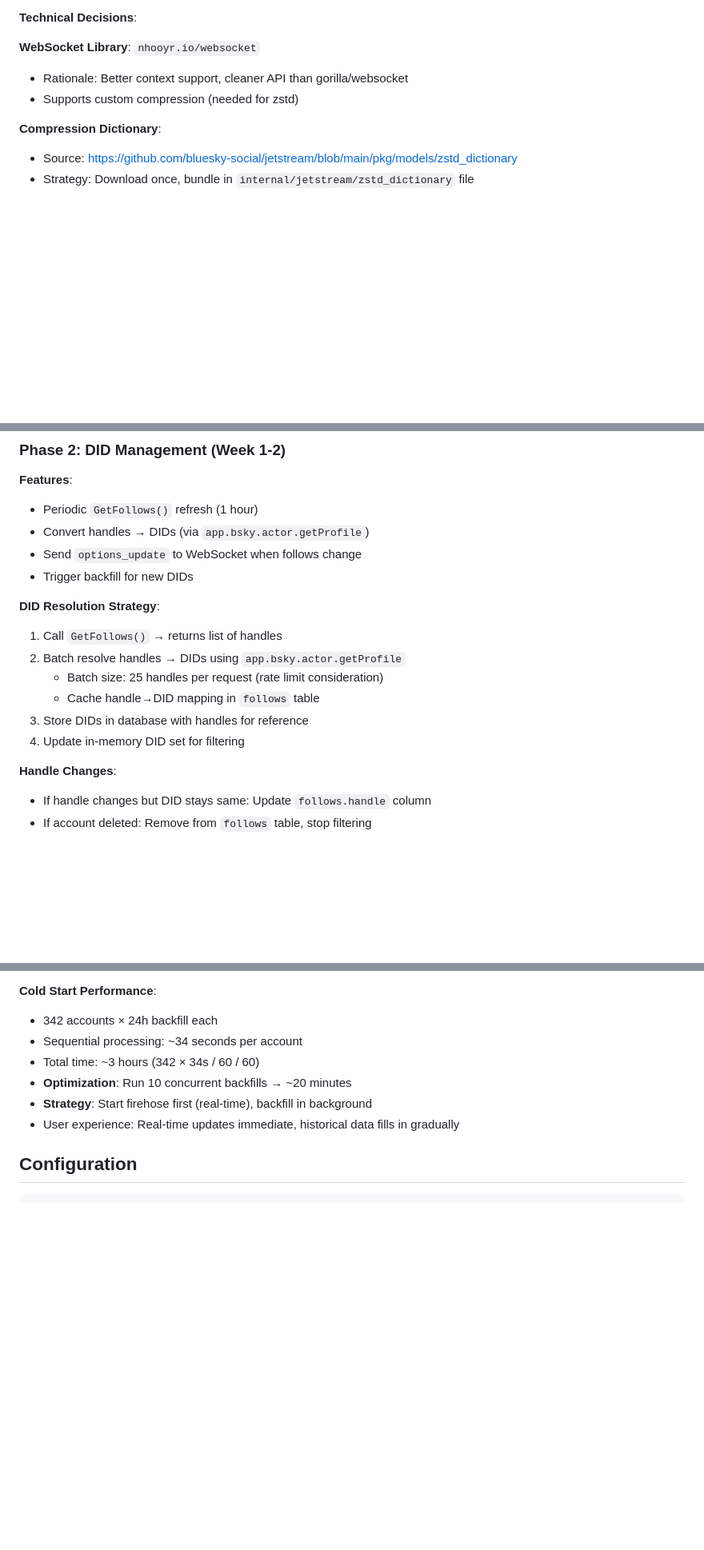
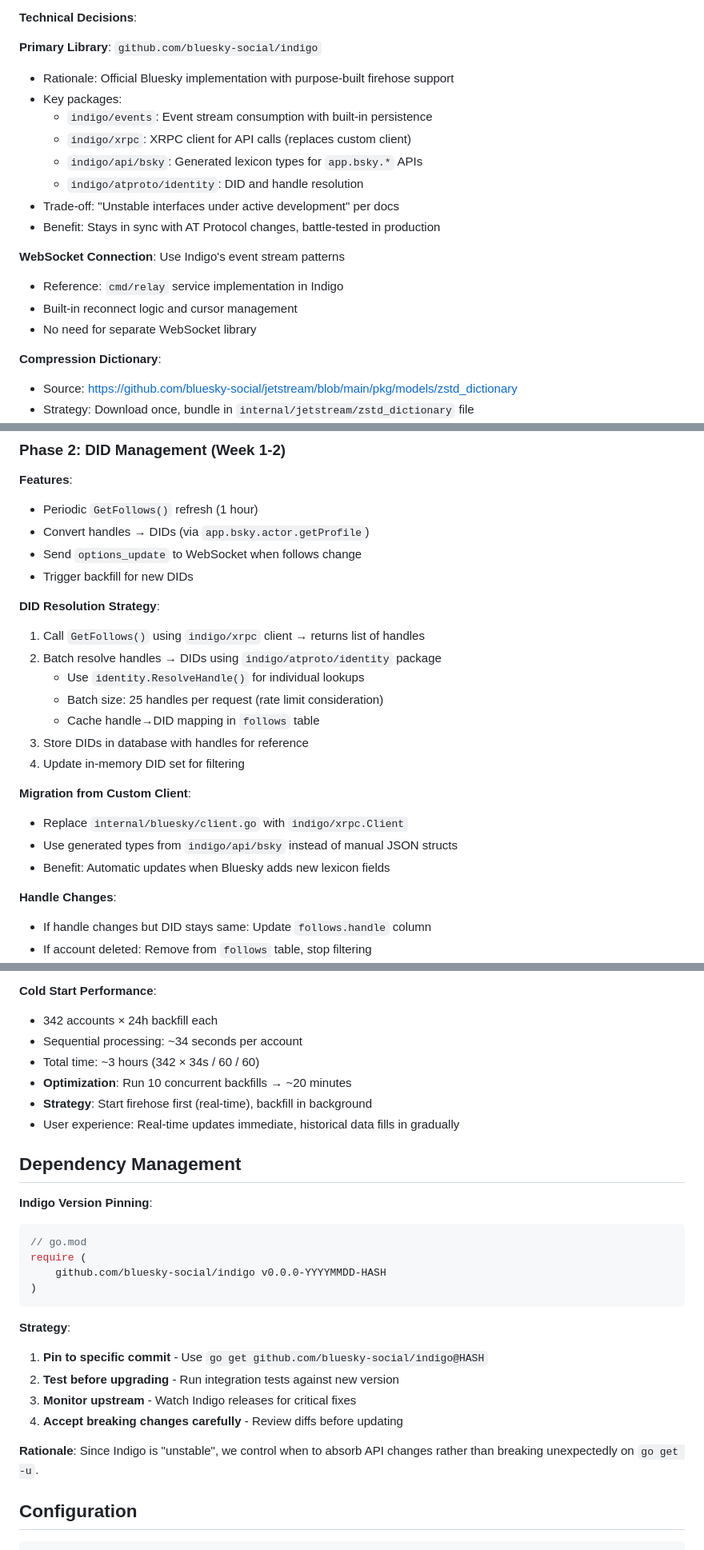
Before and after one commit to petroleumjelliffe/bluesky-news-aggregator, a Markdown page: docs/adr/005-jetstream-firehose-migration.md, 3 parts joined by grey strips. Shown at 80% size. Drawn GitHub-style; blank space fills up the shorter version.

````diff
--- a/docs/adr/005-jetstream-firehose-migration.md
+++ b/docs/adr/005-jetstream-firehose-migration.md
@@ -215,9 +215,20 @@ CREATE TABLE IF NOT EXISTS jetstream_state (
 
 **Technical Decisions**:
 
-**WebSocket Library**: `nhooyr.io/websocket`
-- Rationale: Better context support, cleaner API than gorilla/websocket
-- Supports custom compression (needed for zstd)
+**Primary Library**: `github.com/bluesky-social/indigo`
+- Rationale: Official Bluesky implementation with purpose-built firehose support
+- Key packages:
+  - `indigo/events`: Event stream consumption with built-in persistence
+  - `indigo/xrpc`: XRPC client for API calls (replaces custom client)
+  - `indigo/api/bsky`: Generated lexicon types for `app.bsky.*` APIs
+  - `indigo/atproto/identity`: DID and handle resolution
+- Trade-off: "Unstable interfaces under active development" per docs
+- Benefit: Stays in sync with AT Protocol changes, battle-tested in production
+
+**WebSocket Connection**: Use Indigo's event stream patterns
+- Reference: `cmd/relay` service implementation in Indigo
+- Built-in reconnect logic and cursor management
+- No need for separate WebSocket library
 
 **Compression Dictionary**:
 - Source: https://github.com/bluesky-social/jetstream/blob/main/pkg/models/zstd_dictionary
@@ -264,12 +275,18 @@ CREATE TABLE IF NOT EXISTS jetstream_state (
 - Trigger backfill for new DIDs
 
 **DID Resolution Strategy**:
-1. Call `GetFollows()` → returns list of handles
-2. Batch resolve handles → DIDs using `app.bsky.actor.getProfile`
+1. Call `GetFollows()` using `indigo/xrpc` client → returns list of handles
+2. Batch resolve handles → DIDs using `indigo/atproto/identity` package
+   - Use `identity.ResolveHandle()` for individual lookups
    - Batch size: 25 handles per request (rate limit consideration)
    - Cache handle→DID mapping in `follows` table
 3. Store DIDs in database with handles for reference
 4. Update in-memory DID set for filtering
+
+**Migration from Custom Client**:
+- Replace `internal/bluesky/client.go` with `indigo/xrpc.Client`
+- Use generated types from `indigo/api/bsky` instead of manual JSON structs
+- Benefit: Automatic updates when Bluesky adds new lexicon fields
 
 **Handle Changes**:
 - If handle changes but DID stays same: Update `follows.handle` column
@@ -402,6 +419,24 @@ TRUNCATE poll_state;
 - **Strategy**: Start firehose first (real-time), backfill in background
 - User experience: Real-time updates immediate, historical data fills in gradually
 
+## Dependency Management
+
+**Indigo Version Pinning**:
+```go
+// go.mod
+require (
+    github.com/bluesky-social/indigo v0.0.0-YYYYMMDD-HASH
+)
+```
+
+**Strategy**:
+1. **Pin to specific commit** - Use `go get github.com/bluesky-social/indigo@HASH`
+2. **Test before upgrading** - Run integration tests against new version
+3. **Monitor upstream** - Watch Indigo releases for critical fixes
+4. **Accept breaking changes carefully** - Review diffs before updating
+
+**Rationale**: Since Indigo is "unstable", we control when to absorb API changes rather than breaking unexpectedly on `go get -u`.
+
 ## Configuration
 
 ```yaml
````
Also changed, not shown: other parts of docs/adr/005-jetstream-firehose-migration.md (+51 -1 lines).
